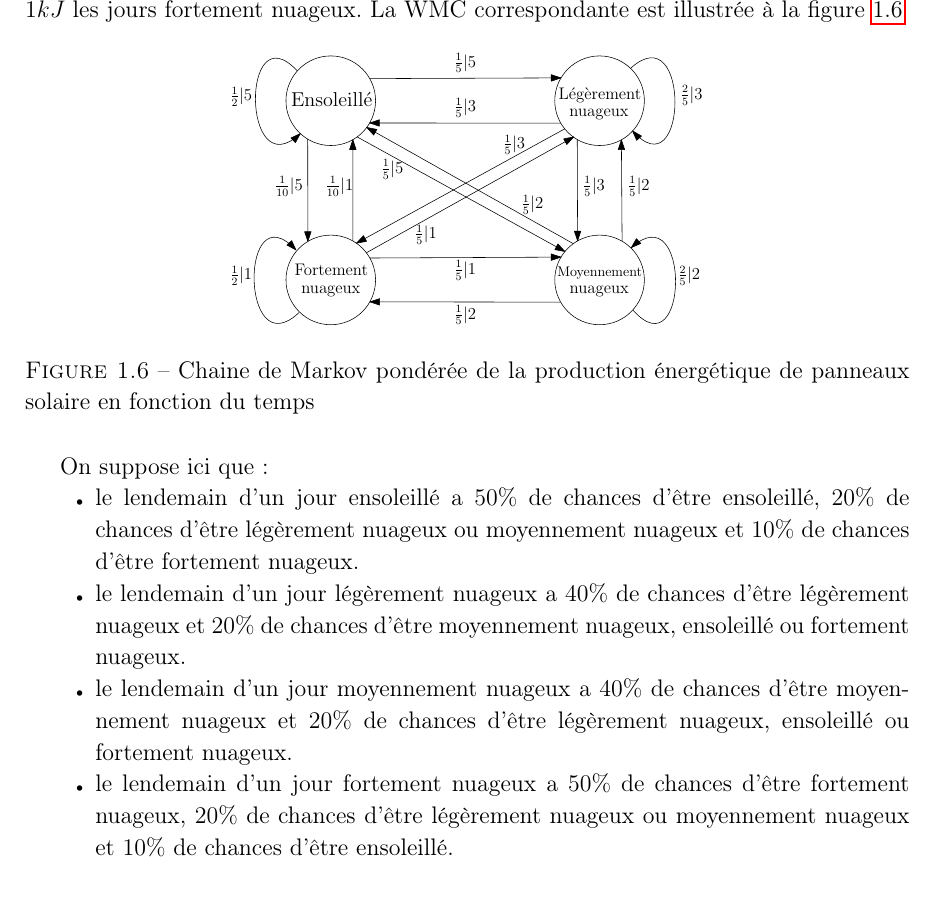
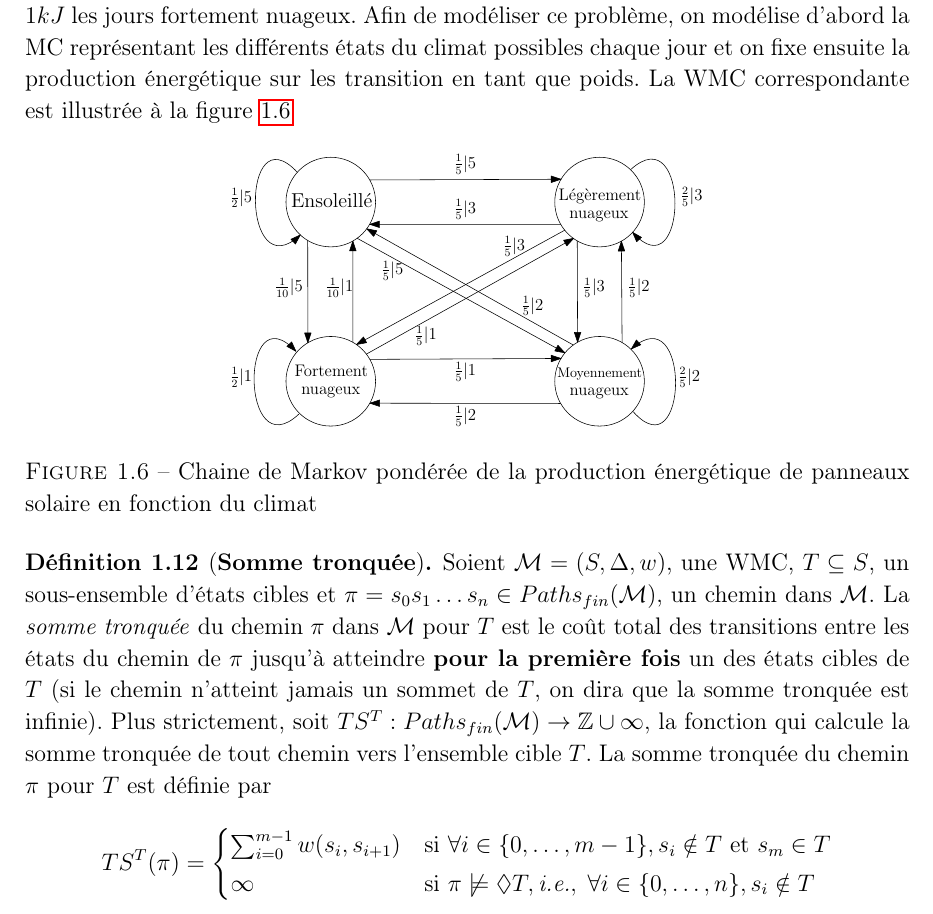
Before and after one commit to florentdelgrange/Stochastic-Shortest-Path, a LaTeX document (Rapport/rapport.tex): part of page 15 of 16, cut at the place of the change. Compiled offline with pdfLaTeX.

Commit message:
Somme tronquée et ajout des définitions dans la table par chapitre

```diff
--- a/Rapport/rapport.tex
+++ b/Rapport/rapport.tex
@@ -32,7 +57,7 @@
 \newcommand{\ie}{\textit{i.e.}, }
 \newcommand{\cf}{\textit{cf.} }
 \newcommand{\pr}{\mathbb{P}}
-\renewcommand{\listtheoremname}{Définitions, propriétés et exemples}
+\renewcommand{\listtheoremname}{Définitions et exemples}
 
 \setstretch{1,1}
 \let\labelitemi\labelitemii
@@ -504,23 +530,28 @@ Les chaines de Markov sont alors enrichies par une fonction de coût. Quitter un
 	La représentation d'une WMC est la représentation de la MC correspondante où les poids sont ajoutés à côté des probabilités sur les transitions.
 \end{remark}
 \begin{example}[\textit{Production énergétique de panneaux solaires}]
-	Des panneaux solaires produisent chaque jour un certain montant d'énergie en fonction du temps : $5 kJ$ les jours ensoleillés, $3 kJ$ les jours légèrement nuageux, $2 kJ$ les jours moyennement nuageux et $1 kJ$ les jours fortement nuageux. La WMC correspondante est illustrée à la figure \ref{solar-pannel-1}
+	Des panneaux solaires produisent chaque jour une certaine quantité d'énergie en fonction du climat : $5 kJ$ les jours ensoleillés, $3 kJ$ les jours légèrement nuageux, $2 kJ$ les jours moyennement nuageux et $1 kJ$ les jours fortement nuageux. Afin de modéliser ce problème, on modélise d'abord la MC représentant les différents états du climat possibles chaque jour et on fixe ensuite la production énergétique sur les transition en tant que poids. La WMC correspondante est illustrée à la figure \ref{solar-pannel-1}
 
 	\begin{figure}[H]
 		\centering
 		\includegraphics[scale=0.7]{figures/weather-solar-pannel.eps}
-		\caption{Chaine de Markov pondérée de la production énergétique de panneaux solaire en fonction du temps}
+		\caption{Chaine de Markov pondérée de la production énergétique de panneaux solaire en fonction du climat}
 		\label{solar-pannel-1}
 	\end{figure}
-	On suppose ici que :
-	\begin{itemize}
-		\renewcommand{\labelitemi}{\tiny$\bullet$}
-		\item le lendemain d'un jour ensoleillé a $50 \%$ de chances d'être ensoleillé, $20 \%$ de chances d'être légèrement nuageux ou moyennement nuageux et $10 \%$ de chances d'être fortement nuageux.
-		\item le lendemain d'un jour légèrement nuageux a $40 \%$ de chances d'être légèrement nuageux et $20 \%$ de chances d'être moyennement nuageux, ensoleillé ou fortement nuageux.
-		\item le lendemain d'un jour moyennement nuageux a $40 \%$ de chances d'être moyennement nuageux et $20 \%$ de chances d'être légèrement nuageux, ensoleillé ou fortement nuageux.
-		\item le lendemain d'un jour fortement nuageux a $50 \%$ de chances d'être fortement nuageux, $20 \%$ de chances d'être légèrement nuageux ou moyennement nuageux et $10 \%$ de chances d'être ensoleillé.
-	\end{itemize}
 \end{example}
+
+\begin{definition}[\textbf{Somme tronquée}]
+	Soient $\mathcal{M} = (S, \Delta, w)$, une WMC, $T \subseteq S$, un sous-ensemble d'états cibles et $\pi = s_0s_1 \dots s_{n} \in Paths_{fin}(\mathcal{M})$, un chemin dans $\mathcal{M}$. La \textit{somme tronquée} du chemin $\pi$ dans $\mathcal{M}$ pour $T$ est le coût total des transitions entre les états du chemin de $\pi$ jusqu'à atteindre \textbf{pour la première fois} un des états cibles de $T$ (si le chemin n'atteint jamais un sommet de $T$, on dira que la somme tronquée est infinie).
+	Plus strictement,
+	soit $TS^T : Paths_{fin}(\mathcal{M}) \rightarrow \mathbb{Z} \cup \infty$, la fonction qui calcule la somme tronquée de tout chemin vers l'ensemble cible $T$. La somme tronquée du chemin $\pi$ pour $T$ est définie par
+	\[
+		TS^T(\pi) =
+		\begin{cases}
+			\sum_{i = 0}^{m-1} w(s_i, s_{i+1}) & \text{si } \forall i \in \{0, \dots, m - 1\}, s_i \notin T \text{ et } s_m \in T \\
+			\infty & \text{si } \pi \not \models \Diamond T, \ie \; \forall i \in \{0, \dots, n\}, s_i \notin T
+		\end{cases}
+	\]
+\end{definition}
 
 \bibliography{bib}{}
 \bibliographystyle{plain}
```
Also changed, not shown: Rapport/rapport.tex (40 more changed lines).
